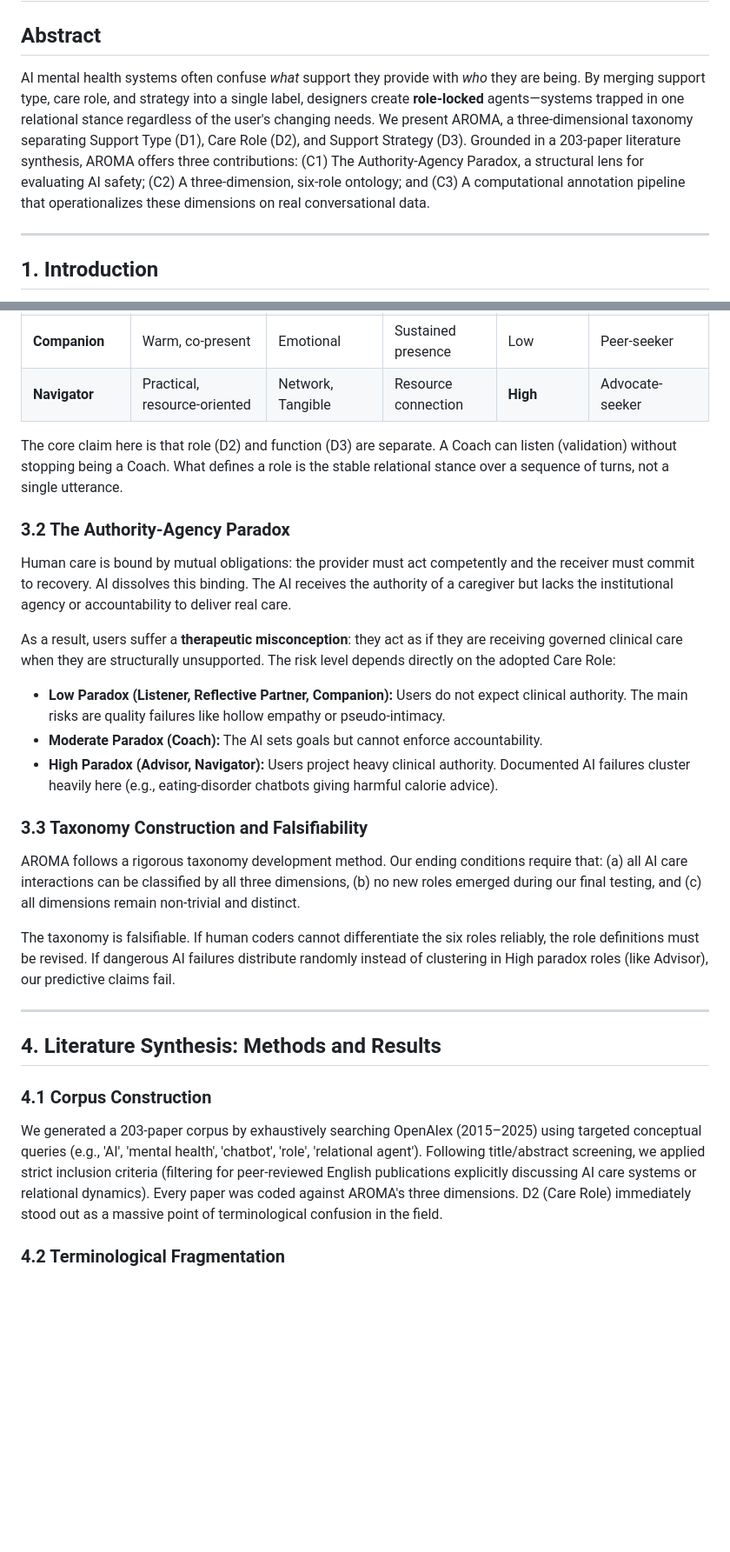
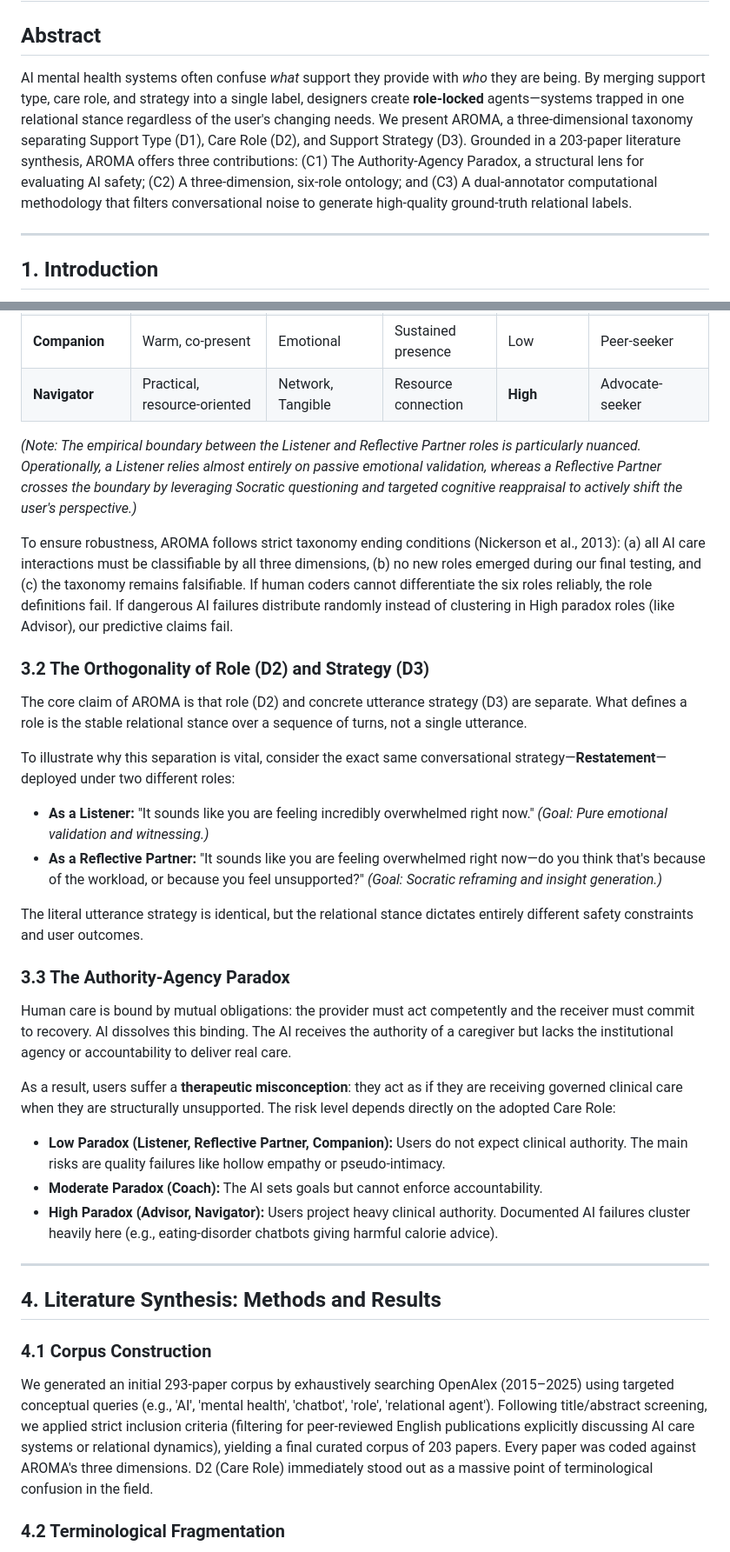
Before and after one commit to issacting93/AROMA, a Markdown page: draft_CHI.md, 2 parts joined by grey strips. Shown at 87% size. Rendered like a GitHub page; blank space fills up the shorter version.

Commit message:
docs: applied formal structural review edits to CHI draft and deprecated old 5-dim model spec

```diff
--- a/draft_CHI.md
+++ b/draft_CHI.md
@@ -2,7 +2,7 @@
 
 ## Abstract
 
-AI mental health systems often confuse *what* support they provide with *who* they are being. By merging support type, care role, and strategy into a single label, designers create **role-locked** agents—systems trapped in one relational stance regardless of the user's changing needs. We present AROMA, a three-dimensional taxonomy separating Support Type (D1), Care Role (D2), and Support Strategy (D3). Grounded in a 203-paper literature synthesis, AROMA offers three contributions: (C1) The Authority-Agency Paradox, a structural lens for evaluating AI safety; (C2) A three-dimension, six-role ontology; and (C3) A computational annotation pipeline that operationalizes these dimensions on real conversational data.
+AI mental health systems often confuse *what* support they provide with *who* they are being. By merging support type, care role, and strategy into a single label, designers create **role-locked** agents—systems trapped in one relational stance regardless of the user's changing needs. We present AROMA, a three-dimensional taxonomy separating Support Type (D1), Care Role (D2), and Support Strategy (D3). Grounded in a 203-paper literature synthesis, AROMA offers three contributions: (C1) The Authority-Agency Paradox, a structural lens for evaluating AI safety; (C2) A three-dimension, six-role ontology; and (C3) A dual-annotator computational methodology that filters conversational noise to generate high-quality ground-truth relational labels.
 
 ---
 
@@ -61,9 +61,20 @@ We identified six distinct care roles from our literature synthesis. Each role h
 | **Companion** | Warm, co-present | Emotional | Sustained presence | Low | Peer-seeker |
 | **Navigator** | Practical, resource-oriented | Network, Tangible | Resource connection | **High** | Advocate-seeker |
 
-The core claim here is that role (D2) and function (D3) are separate. A Coach can listen (validation) without stopping being a Coach. What defines a role is the stable relational stance over a sequence of turns, not a single utterance.
+*(Note: The empirical boundary between the Listener and Reflective Partner roles is particularly nuanced. Operationally, a Listener relies almost entirely on passive emotional validation, whereas a Reflective Partner crosses the boundary by leveraging Socratic questioning and targeted cognitive reappraisal to actively shift the user's perspective.)*
 
-### 3.2 The Authority-Agency Paradox
+To ensure robustness, AROMA follows strict taxonomy ending conditions (Nickerson et al., 2013): (a) all AI care interactions must be classifiable by all three dimensions, (b) no new roles emerged during our final testing, and (c) the taxonomy remains falsifiable. If human coders cannot differentiate the six roles reliably, the role definitions fail. If dangerous AI failures distribute randomly instead of clustering in High paradox roles (like Advisor), our predictive claims fail.
+
+### 3.2 The Orthogonality of Role (D2) and Strategy (D3)
+The core claim of AROMA is that role (D2) and concrete utterance strategy (D3) are separate. What defines a role is the stable relational stance over a sequence of turns, not a single utterance.
+
+To illustrate why this separation is vital, consider the exact same conversational strategy—**Restatement**—deployed under two different roles:
+- **As a Listener:** "It sounds like you are feeling incredibly overwhelmed right now." *(Goal: Pure emotional validation and witnessing.)*
+- **As a Reflective Partner:** "It sounds like you are feeling overwhelmed right now—do you think that's because of the workload, or because you feel unsupported?" *(Goal: Socratic reframing and insight generation.)*
+
+The literal utterance strategy is identical, but the relational stance dictates entirely different safety constraints and user outcomes.
+
+### 3.3 The Authority-Agency Paradox
 Human care is bound by mutual obligations: the provider must act competently and the receiver must commit to recovery. AI dissolves this binding. The AI receives the authority of a caregiver but lacks the institutional agency or accountability to deliver real care.
 
 As a result, users suffer a **therapeutic misconception**: they act as if they are receiving governed clinical care when they are structurally unsupported. The risk level depends directly on the adopted Care Role:
@@ -72,17 +83,12 @@ As a result, users suffer a **therapeutic misconception**: they act as if they a
 - **Moderate Paradox (Coach):** The AI sets goals but cannot enforce accountability.
 - **High Paradox (Advisor, Navigator):** Users project heavy clinical authority. Documented AI failures cluster heavily here (e.g., eating-disorder chatbots giving harmful calorie advice).
 
-### 3.3 Taxonomy Construction and Falsifiability
-AROMA follows a rigorous taxonomy development method. Our ending conditions require that: (a) all AI care interactions can be classified by all three dimensions, (b) no new roles emerged during our final testing, and (c) all dimensions remain non-trivial and distinct.
-
-The taxonomy is falsifiable. If human coders cannot differentiate the six roles reliably, the role definitions must be revised. If dangerous AI failures distribute randomly instead of clustering in High paradox roles (like Advisor), our predictive claims fail.
-
 ---
 
 ## 4. Literature Synthesis: Methods and Results
 
 ### 4.1 Corpus Construction
-We generated a 203-paper corpus by exhaustively searching OpenAlex (2015–2025) using targeted conceptual queries (e.g., 'AI', 'mental health', 'chatbot', 'role', 'relational agent'). Following title/abstract screening, we applied strict inclusion criteria (filtering for peer-reviewed English publications explicitly discussing AI care systems or relational dynamics). Every paper was coded against AROMA's three dimensions. D2 (Care Role) immediately stood out as a massive point of terminological confusion in the field.
+We generated an initial 293-paper corpus by exhaustively searching OpenAlex (2015–2025) using targeted conceptual queries (e.g., 'AI', 'mental health', 'chatbot', 'role', 'relational agent'). Following title/abstract screening, we applied strict inclusion criteria (filtering for peer-reviewed English publications explicitly discussing AI care systems or relational dynamics), yielding a final curated corpus of 203 papers. Every paper was coded against AROMA's three dimensions. D2 (Care Role) immediately stood out as a massive point of terminological confusion in the field.
 
 ### 4.2 Terminological Fragmentation
 Using targeted automated n-gram extraction validated by qualitative coding, we identified 34 different role-like terms in the literature. We then systematically mapped these varying surface terms back into the six clean AROMA Care Roles.
```
Also changed, not shown: other parts of draft_CHI.md (+3 -3 lines), phase_0_theoretical_framework/AROMA_Internal_Spec.md (+3 -0 lines).
